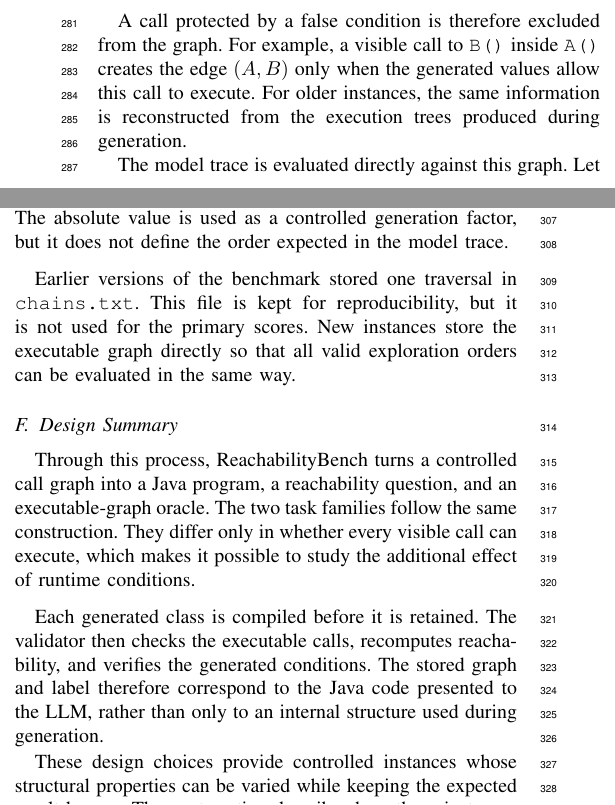
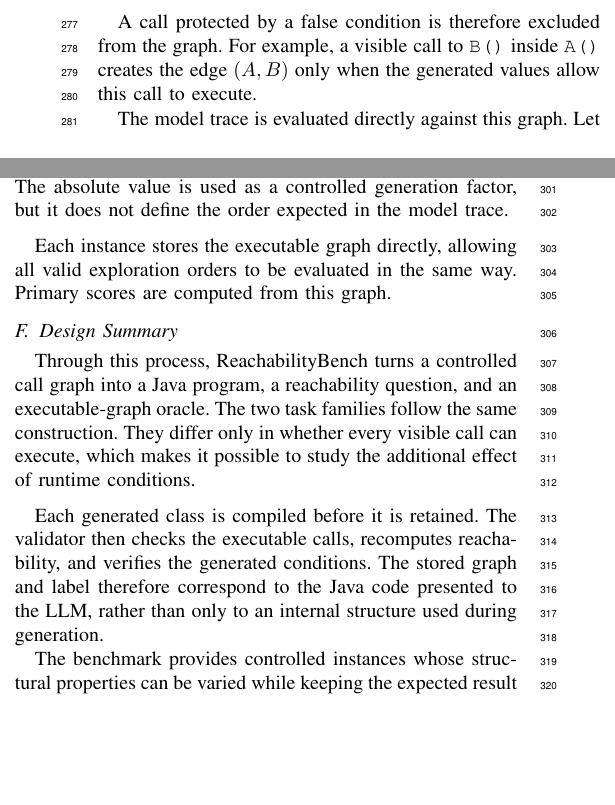
Before and after one commit to Nbizon/paper, a LaTeX paper (main.tex, which reads sections/04_benchmark_design.tex): two parts of the columns of page 4 of 9, joined at a grey line, cut so that both start at the same text, the shorter picture padded with empty space. Compiled offline with pdfLaTeX.

Commit message:
docs(paper): present benchmark design as final

```diff
--- a/sections/04_benchmark_design.tex
+++ b/sections/04_benchmark_design.tex
@@ -124,7 +124,7 @@ The oracle must describe the calls that can execute, rather than all the calls t
 
 \vspace{0.2cm}
 
-A call protected by a false condition is therefore excluded from the graph. For example, a visible call to \texttt{B()} inside \texttt{A()} creates the edge $(A,B)$ only when the generated values allow this call to execute. For older instances, the same information is reconstructed from the execution trees produced during generation.
+A call protected by a false condition is therefore excluded from the graph. For example, a visible call to \texttt{B()} inside \texttt{A()} creates the edge $(A,B)$ only when the generated values allow this call to execute.
 
 The model trace is evaluated directly against this graph. Let
 
@@ -175,7 +175,7 @@ The generated data also associate each question with a signed distance $d$. A po
 
 \vspace{0.2cm}
 
-Earlier versions of the benchmark stored one traversal in \texttt{chains.txt}. This file is kept for reproducibility, but it is not used for the primary scores. New instances store the executable graph directly so that all valid exploration orders can be evaluated in the same way.
+Each instance stores the executable graph directly, allowing all valid exploration orders to be evaluated in the same way. Primary scores are computed from this graph.
 
 
 \subsection{Design Summary}
@@ -186,4 +186,4 @@ Through this process, \benchmark turns a controlled call graph into a Java progr
 
 Each generated class is compiled before it is retained. The validator then checks the executable calls, recomputes reachability, and verifies the generated conditions. The stored graph and label therefore correspond to the Java code presented to the LLM, rather than only to an internal structure used during generation.
 
-These design choices provide controlled instances whose structural properties can be varied while keeping the expected result known. The next section describes how these instances are selected and used in the experiments.
+The benchmark provides controlled instances whose structural properties can be varied while keeping the expected result known. The next section describes how these instances are selected and used in the experiments.
```
Also changed, not shown: sections/04_benchmark_design.tex (10 more changed lines).
